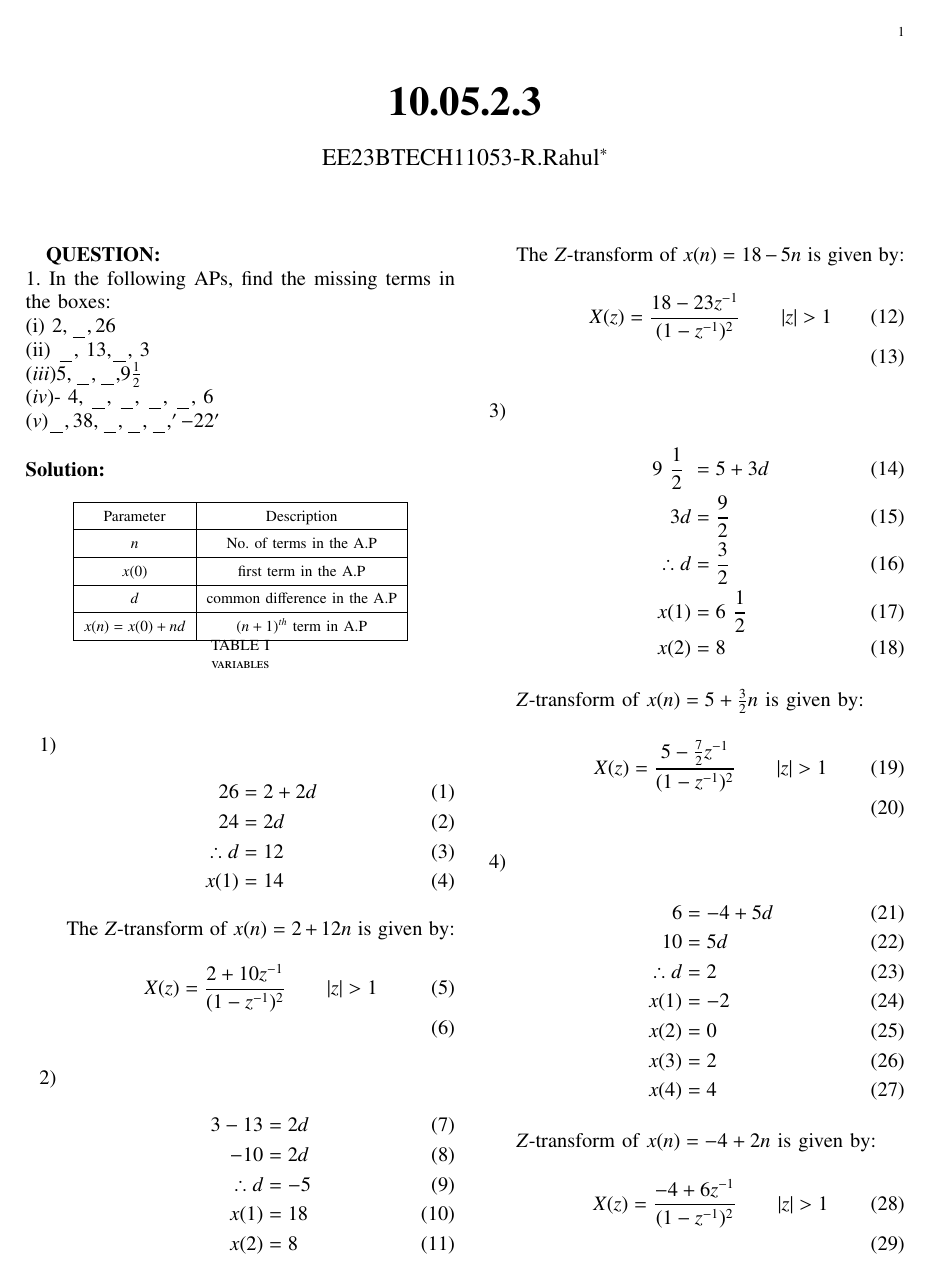
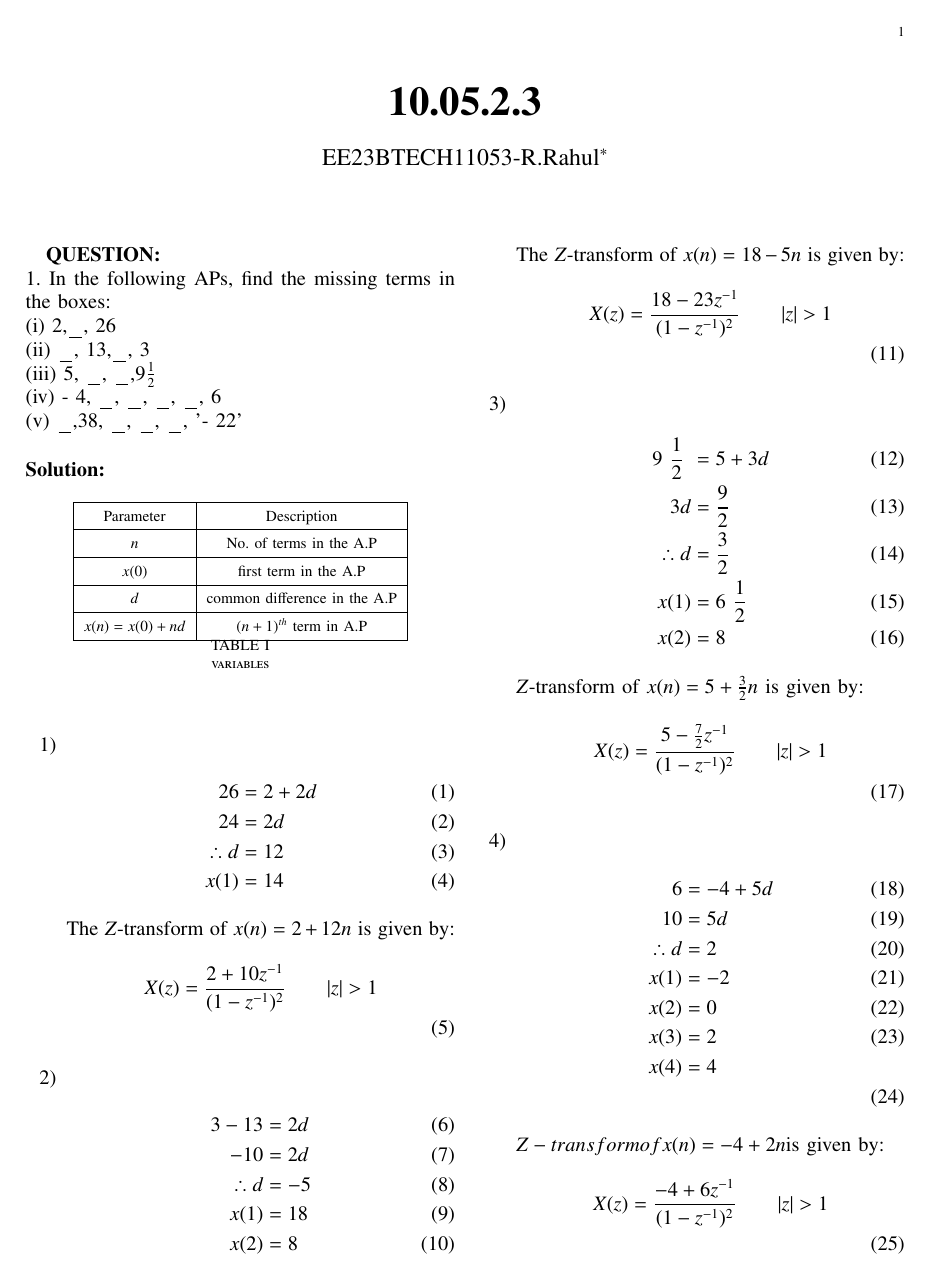
Before and after one commit to Rahul6819/Signals-and-systems-Assignments, a LaTeX paper (10/main.tex): page 1 of 3. Compiled offline with pdfLaTeX.

Commit message:
Add files via upload

```diff
--- a/10/main.tex
+++ b/10/main.tex
@@ -50,14 +51,14 @@
 }
 
 \maketitle
-
-\textbf{QUESTION:}\\
+\textbf{QUESTION:}
+\\
 1. In the following APs, find the missing terms in the boxes:\\
-(i) $ 2,\textunderscore, 26 $\\
-(ii) \textunderscore, 13,\textunderscore , 3$\\
-(iii)  5,  \textunderscore, \textunderscore,$9\(\frac{1}{2}\)$\\
-(iv) $- 4, \textunderscore,  \textunderscore, \textunderscore, \textunderscore, 6$\\
-(v)  \textunderscore,38, \textunderscore, \textunderscore, \textunderscore, '- 22'$\\
+(i) 2,\textunderscore, 26 \\
+(ii) \textunderscore, 13,\textunderscore , 3\\
+(iii)  5,  \textunderscore, \textunderscore,9\(\frac{1}{2}\) \\
+(iv) - 4, \textunderscore,  \textunderscore, \textunderscore, \textunderscore, 6\\
+(v)  \textunderscore,38, \textunderscore, \textunderscore, \textunderscore, '- 22'\\
 
 \solution
 \input{Tables/table.tex}
@@ -97,7 +98,7 @@
      \end{align}
      $Z$-transform of $x(n) = 5 + \frac{3}{2}n$ is given by:
 \begin{align}
-    &X(z)=\frac{5-\frac{7}{2}{z^{-1}}}{(1-{z^{-1}})^2} \qquad |z|>1\\
+    &X(z)=\frac{5-\frac{7}{2}{z^{-1}}}{(1-{z^{-1}})^2} \qquad |z|>1 \notag\\
 \end{align}
       \item
     \begin{align}
@@ -106,12 +107,12 @@
      \therefore d&=2\\
           x(1)&=-2\\
           x(2)&=0\\
-          x(3)&=2\\
-          x(4)&=4
+          x(3)&=2 \\
+          x(4)&=4 \notag\\
     \end{align}
-$Z$-transform of $x(n) = -4 + 2n$ is given by:
+    $Z-transform of x(n) = -4 + 2n $is given by:
     \begin{align}
-       &X(z)=\frac{-4+6{z^{-1}}}{(1-{z^{-1}})^2} \qquad  |z|>1\\
+       &X(z)=\frac{-4+6{z^{-1}}}{(1-{z^{-1}})^2} \qquad  |z|>1  \notag\\
     \end{align}
        \item
      \begin{align}
```
Also changed, not shown: 10/codes/main.c (+8 -0 lines), 10/gvv.sty (+1 -0 lines), 10/main.pdf, 10/main.tex (9 more changed lines). Lines whose indentation alone changed are shown as unchanged.
